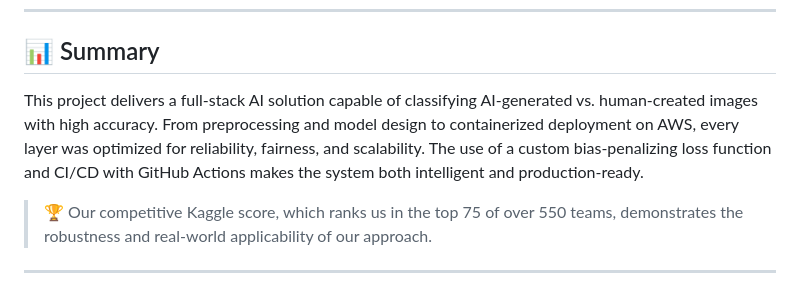
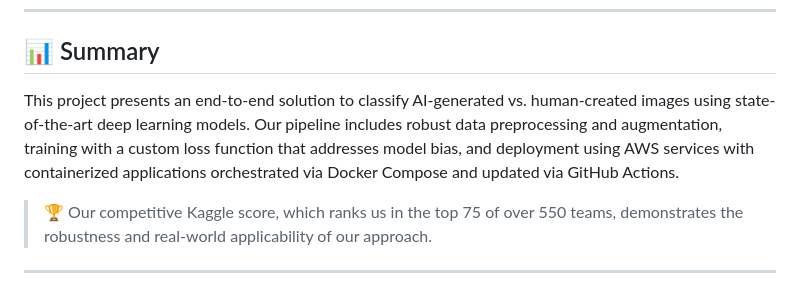
Before and after one commit to abduulrahmankhalid/AI-Generated-Images-Detection, a Markdown page: README.md, the part around the change. Drawn GitHub-style.

```diff
--- a/README.md
+++ b/README.md
@@ -98,7 +98,7 @@ Our Kaggle competition score places us in the **Top 75 teams** from more than 55
 
 ## 📊 Summary
 
-This project delivers a full-stack AI solution capable of classifying AI-generated vs. human-created images with high accuracy. From preprocessing and model design to containerized deployment on AWS, every layer was optimized for reliability, fairness, and scalability. The use of a custom bias-penalizing loss function and CI/CD with GitHub Actions makes the system both intelligent and production-ready.
+This project presents an end-to-end solution to classify AI-generated vs. human-created images using state-of-the-art deep learning models. Our pipeline includes robust data preprocessing and augmentation, training with a custom loss function that addresses model bias, and deployment using AWS services with containerized applications orchestrated via Docker Compose and updated via GitHub Actions.
 
 > 🏆 Our competitive Kaggle score, which ranks us in the top 75 of over 550 teams, demonstrates the robustness and real-world applicability of our approach.
 
```
